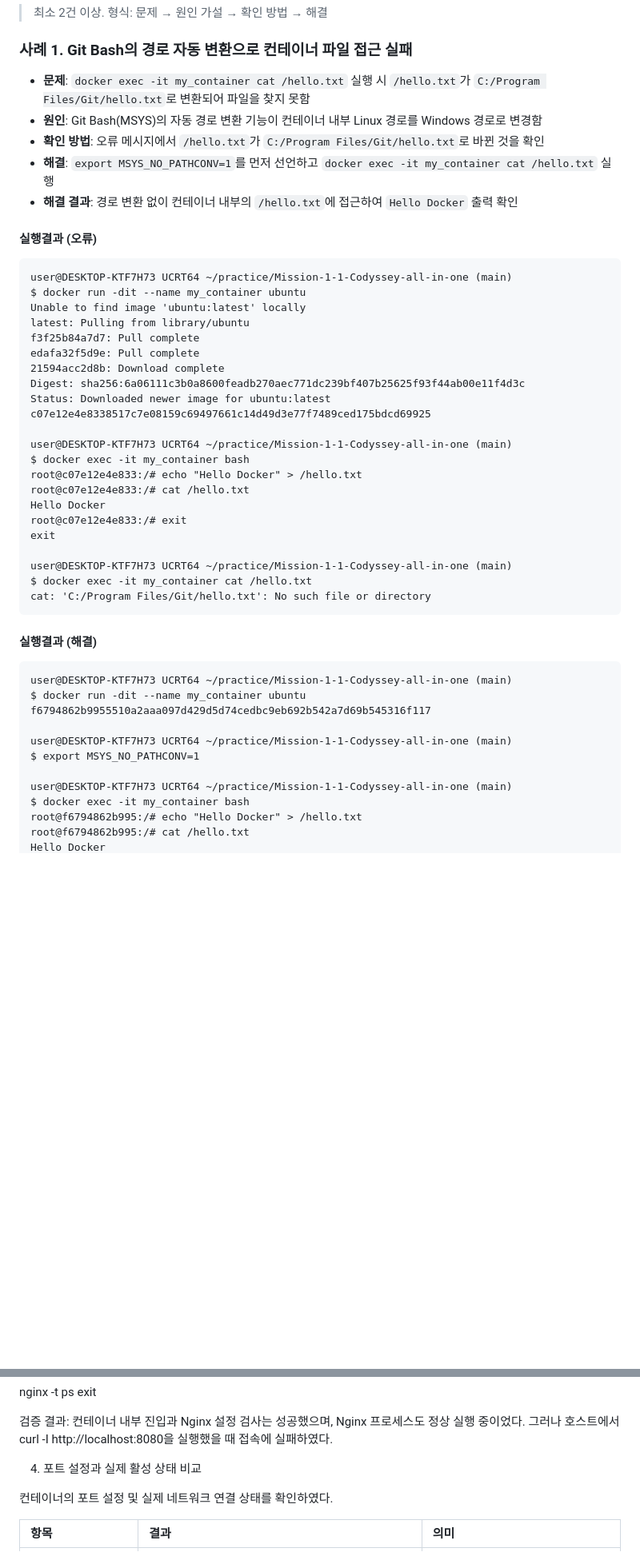
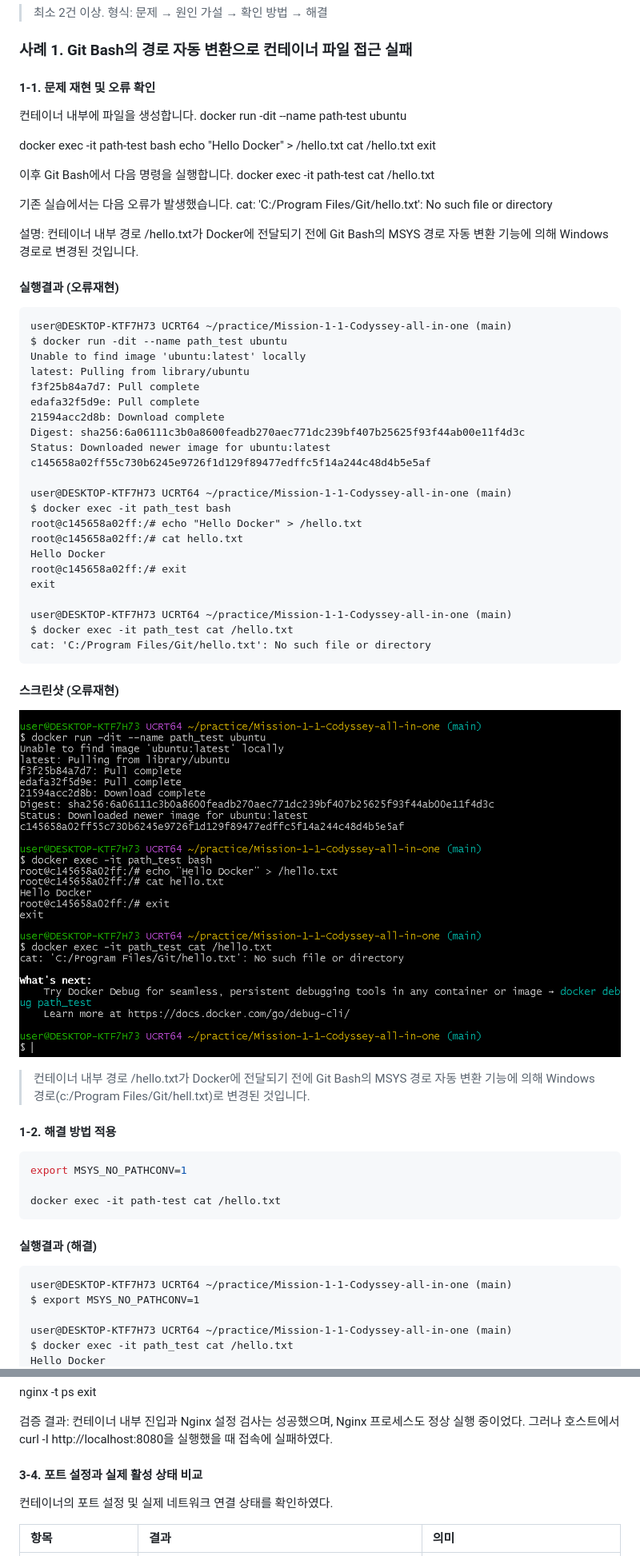
Before and after one commit to L011235/Mission-1-1-Codyssey-all-in-one, a Markdown page: README.md, 2 parts joined by grey strips. Shown at 80% size. Drawn GitHub-style; pictures changed too: images/13_trubleshooting_01_01_error.png (added); blank space fills up the shorter version.

````diff
--- a/README.md
+++ b/README.md
@@ -2257,16 +2257,27 @@ f5c4c2e Docker파일관련 업데이트
 > 최소 2건 이상. 형식: 문제 → 원인 가설 → 확인 방법 → 해결
 
 ### 사례 1. Git Bash의 경로 자동 변환으로 컨테이너 파일 접근 실패
-- **문제**: `docker exec -it my_container cat /hello.txt` 실행 시 `/hello.txt`가 `C:/Program Files/Git/hello.txt`로 변환되어 파일을 찾지 못함
-- **원인**: Git Bash(MSYS)의 자동 경로 변환 기능이 컨테이너 내부 Linux 경로를 Windows 경로로 변경함
-- **확인 방법**: 오류 메시지에서 `/hello.txt`가 `C:/Program Files/Git/hello.txt`로 바뀐 것을 확인
-- **해결**: `export MSYS_NO_PATHCONV=1`를 먼저 선언하고 `docker exec -it my_container cat /hello.txt` 실행
-- **해결 결과**: 경로 변환 없이 컨테이너 내부의 `/hello.txt`에 접근하여 `Hello Docker` 출력 확인
-
-#### 실행결과 (오류)
-```text
-user@DESKTOP-KTF7H73 UCRT64 ~/practice/Mission-1-1-Codyssey-all-in-one (main)
-$ docker run -dit --name my_container ubuntu
+#### 1-1. 문제 재현 및 오류 확인
+컨테이너 내부에 파일을 생성합니다.
+docker run -dit --name path-test ubuntu
+
+docker exec -it path-test bash
+echo "Hello Docker" > /hello.txt
+cat /hello.txt
+exit
+
+이후 Git Bash에서 다음 명령을 실행합니다.
+docker exec -it path-test cat /hello.txt
+
+기존 실습에서는 다음 오류가 발생했습니다.
+cat: 'C:/Program Files/Git/hello.txt': No such file or directory
+
+설명: 컨테이너 내부 경로 /hello.txt가 Docker에 전달되기 전에 Git Bash의 MSYS 경로 자동 변환 기능에 의해 Windows 경로로 변경된 것입니다.
+
+#### 실행결과 (오류재현)
+```text
+user@DESKTOP-KTF7H73 UCRT64 ~/practice/Mission-1-1-Codyssey-all-in-one (main)
+$ docker run -dit --name path_test ubuntu
 Unable to find image 'ubuntu:latest' locally
 latest: Pulling from library/ubuntu
 f3f25b84a7d7: Pull complete
@@ -2274,31 +2285,36 @@ edafa32f5d9e: Pull complete
 21594acc2d8b: Download complete
 Digest: sha256:6a06111c3b0a8600feadb270aec771dc239bf407b25625f93f44ab00e11f4d3c
 Status: Downloaded newer image for ubuntu:latest
-c07e12e4e8338517c7e08159c69497661c14d49d3e77f7489ced175bdcd69925
-
-user@DESKTOP-KTF7H73 UCRT64 ~/practice/Mission-1-1-Codyssey-all-in-one (main)
-$ docker exec -it my_container bash
-root@c07e12e4e833:/# echo "Hello Docker" > /hello.txt
-root@c07e12e4e833:/# cat /hello.txt
+c145658a02ff55c730b6245e9726f1d129f89477edffc5f14a244c48d4b5e5af
+
+user@DESKTOP-KTF7H73 UCRT64 ~/practice/Mission-1-1-Codyssey-all-in-one (main)
+$ docker exec -it path_test bash
+root@c145658a02ff:/# echo "Hello Docker" > /hello.txt
+root@c145658a02ff:/# cat hello.txt
 Hello Docker
-root@c07e12e4e833:/# exit
+root@c145658a02ff:/# exit
 exit
 
 user@DESKTOP-KTF7H73 UCRT64 ~/practice/Mission-1-1-Codyssey-all-in-one (main)
-$ docker exec -it my_container cat /hello.txt
+$ docker exec -it path_test cat /hello.txt
 cat: 'C:/Program Files/Git/hello.txt': No such file or directory
 ```
+#### 스크린샷 (오류재현)
+![오류재현](images/13_trubleshooting_01_01_error.png)
+
+> 컨테이너 내부 경로 /hello.txt가 Docker에 전달되기 전에 Git Bash의 MSYS 경로 자동 변환 기능에 의해 Windows 경로(c:/Program Files/Git/hell.txt)로 변경된 것입니다.
+
+#### 1-2. 해결 방법 적용
+```bash
+export MSYS_NO_PATHCONV=1
+
+docker exec -it path-test cat /hello.txt
+```
 #### 실행결과 (해결)
 ```text
 user@DESKTOP-KTF7H73 UCRT64 ~/practice/Mission-1-1-Codyssey-all-in-one (main)
-$ docker run -dit --name my_container ubuntu
-f6794862b9955510a2aaa097d429d5d74cedbc9eb692b542a7d69b545316f117
-
-user@DESKTOP-KTF7H73 UCRT64 ~/practice/Mission-1-1-Codyssey-all-in-one (main)
 $ export MSYS_NO_PATHCONV=1
 
 user@DESKTOP-KTF7H73 UCRT64 ~/practice/Mission-1-1-Codyssey-all-in-one (main)
-$ docker exec -it my_container bash
-root@f6794862b995:/# echo "Hello Docker" > /hello.txt
-root@f6794862b995:/# cat /hello.txt
+$ docker exec -it path_test cat /hello.txt
 Hello Docker
@@ -2409,7 +2429,7 @@ exit
 
 검증 결과: 컨테이너 내부 진입과 Nginx 설정 검사는 성공했으며, Nginx 프로세스도 정상 실행 중이었다. 그러나 호스트에서 curl -I http://localhost:8080을 실행했을 때 접속에 실패하였다.
 
-4. 포트 설정과 실제 활성 상태 비교
+#### 3-4. 포트 설정과 실제 활성 상태 비교
 
 컨테이너의 포트 설정 및 실제 네트워크 연결 상태를 확인하였다.
 
````
Also changed, not shown: other parts of README.md (+73 -70 lines), images/13_trubleshooting_01_02_resolved.png (added), images/13_trubleshooting_02_01_error.png (added), images/13_trubleshooting_02_02_resolved.png (added).
